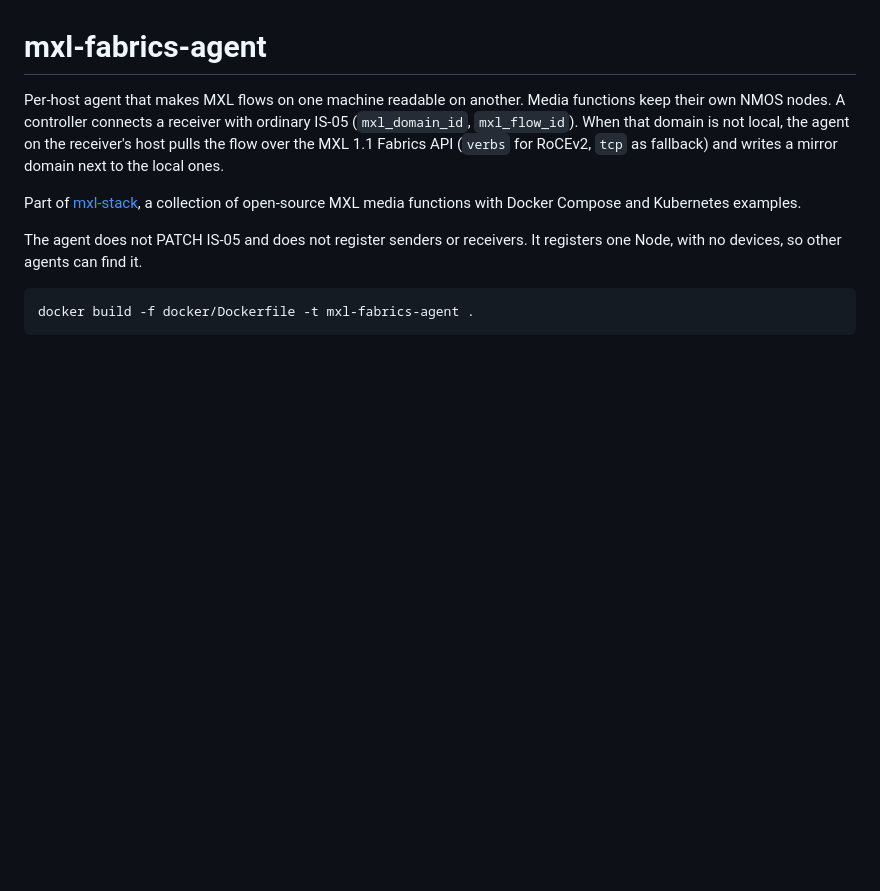
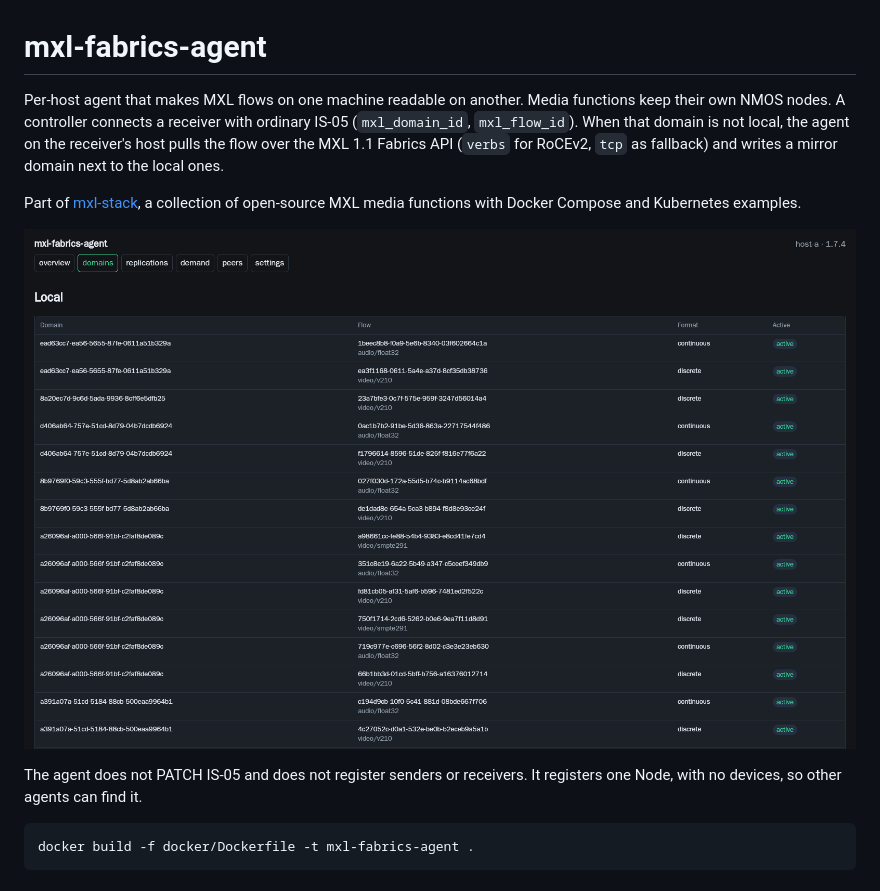
Before and after one commit to LeeO86/mxl-fabrics-agent, a Markdown page: README.md, the part around the change. Drawn GitHub-style; pictures changed too: docs/images/web-ui.png (added); blank space fills up the shorter version.

Commit message:
README: web UI screenshot
Co-Authored-By: Claude Opus 5.5 <noreply@anthropic.com>
Claude-Session: https://claude.ai/code/session_017ybuzgBaGxuB5UiaE8dRa4

```diff
--- a/README.md
+++ b/README.md
@@ -3,6 +3,8 @@
 Per-host agent that makes MXL flows on one machine readable on another. Media functions keep their own NMOS nodes. A controller connects a receiver with ordinary IS-05 (`mxl_domain_id`, `mxl_flow_id`). When that domain is not local, the agent on the receiver's host pulls the flow over the MXL 1.1 Fabrics API (`verbs` for RoCEv2, `tcp` as fallback) and writes a mirror domain next to the local ones.
 
 Part of [mxl-stack](https://github.com/LeeO86/mxl-stack), a collection of open-source MXL media functions with Docker Compose and Kubernetes examples.
+
+![mxl-fabrics-agent: local MXL domains and flows](docs/images/web-ui.png)
 
 The agent does not PATCH IS-05 and does not register senders or receivers. It registers one Node, with no devices, so other agents can find it.
 
```
